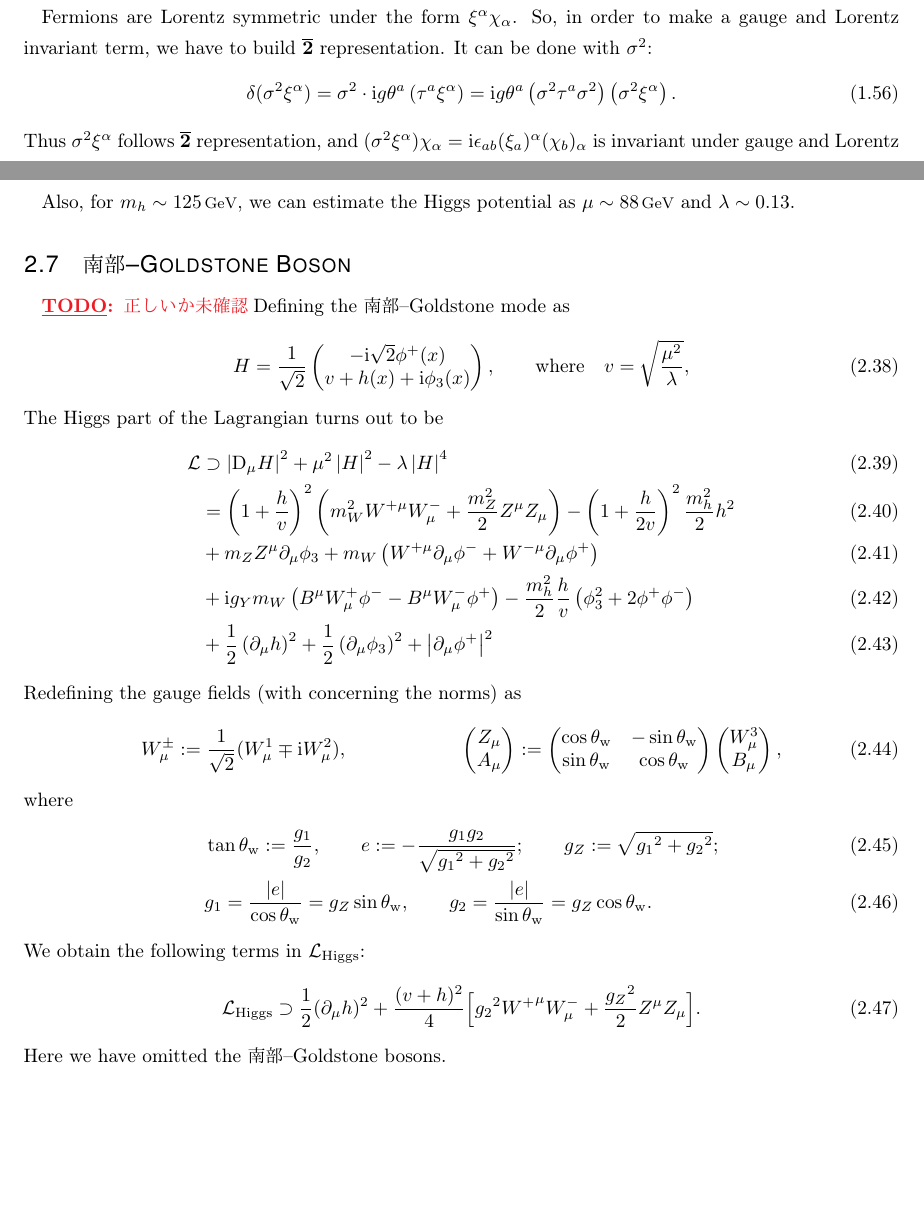
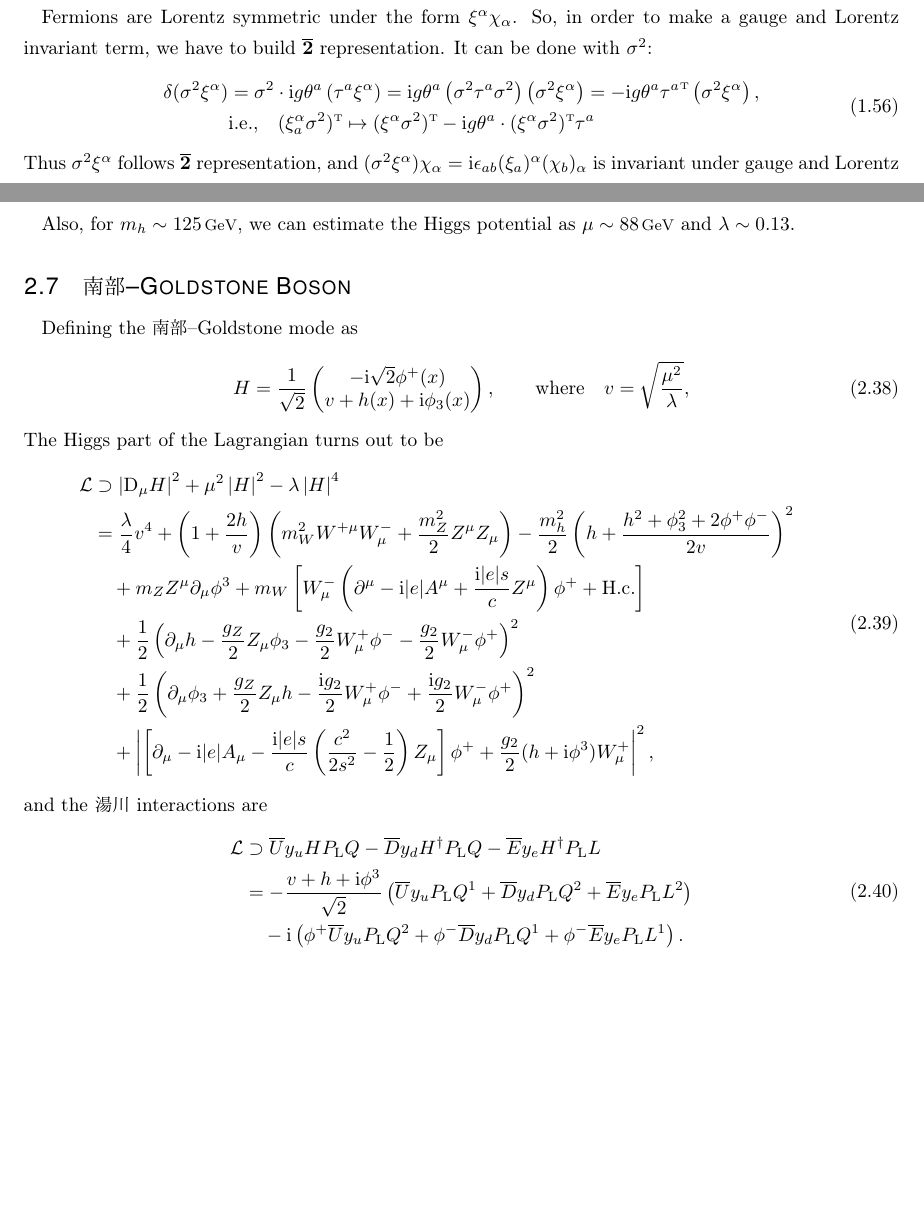
Before and after one commit to misho104/hepphCheatSheet, a LaTeX document (CheatSheet.tex, which reads General.tex, StandardModel.tex): two parts of pages 12 and 21 of 54, joined at a grey line, cut so that both start at the same text. The pictures show the PDF file CheatSheet.pdf that the author committed with the source.

Commit message:
Higgs mechanism 書き換え
git-svn-id: https://dav.misho-web.com/svn/cyghome/trunk/QFT/CheatSheet@1045 c04c31ef-c4f7-4b37-ba94-86ebe2b9c820

```diff
--- a/General.tex
+++ b/General.tex
@@ -650,14 +650,19 @@ For scalar fields $\phi$ and vector fields $v$, it is obvious that $\phi^\dagger
 Fermions are Lorentz symmetric under the form
  $\xi^\alpha\chi_\alpha$.
 So, in order to make a gauge and Lorentz invariant term, we have to build $\overline{\boldsymbol 2}$ representation. It can be done with $\sigma^2$:
-\begin{equation}
- \delta(\sigma^2\xi^\alpha) =
+\begin{equation}\begin{split}
+  \delta(\sigma^2\xi^\alpha) &=
 \sigma^2\cdot\ii g\theta^a\left(\tau^a\xi^\alpha\right)
 =
-\ii g\theta^a\left(\sigma^2\tau^a\sigma^2\right)\left(\sigma^2\xi^\alpha\right).
-\end{equation}
+\ii g\theta^a\left(\sigma^2\tau^a\sigma^2\right)\left(\sigma^2\xi^\alpha\right)
+=
+-\ii g\theta^a\trans{\tau^a}\left(\sigma^2\xi^\alpha\right)
+,\\
+& \text{i.e.,}\quad \trans{(\xi^\alpha_a\sigma^2)}\mapsto\trans{(\xi^\alpha\sigma^2)}-\ii g\theta^a\cdot\trans{(\xi^\alpha\sigma^2)}\tau^a
+\end{split}\end{equation}
 Thus $\sigma^2\xi^\alpha$ follows $\overline{\boldsymbol 2}$ representation, and
 $(\sigma^2\xi^\alpha)\chi_\alpha=\ii\epsilon_{ab}(\xi_a)^\alpha(\chi_b)_\alpha$ is invariant under gauge and Lorentz transformation.
+
 
 In summary, Weyl (Dirac) spinors $\xi$ ($\psi$) in ${\boldsymbol 2}$ representation composes a gauge singlet in the form of
 \begin{equation}
--- a/StandardModel.tex
+++ b/StandardModel.tex
@@ -612,14 +612,13 @@ Therefore 湯川 matrices are (after diagonalization), since $vy/\sqrt2=M$,
 Also, for $m_h\sim 125\un{GeV}$, we can estimate the Higgs potential as $\mu\sim88\un{GeV}$ and $\lambda \sim 0.13$.
 
 \subsection{南部--Goldstone Boson}
-\TODO{正しいか未確認}
 Defining the 南部--Goldstone mode as
 \begin{equation}
  H = \frac1{\sqrt2}\pmat{-\ii \sqrt2 \phi^+(x) \\ v+h(x)+\ii\phi_3(x)}, \where v=\sqrt{\frac{\mu^2}{\lambda}},
 \end{equation}
 The Higgs part of the Lagrangian turns out to be
-\begin{align}
+\begin{align}\begin{split}
  \Lag&\supset \left|\DD_\mu H\right|^2 + \mu^2\left|H\right|^2 - \lambda\left|H\right|^4\\
 &=
-\left(1+\frac{h}{v}\right)^2\left(m_W^2 W^{+\mu}W^-_\mu + \frac{m_Z^2}2Z^\mu Z_\mu\right)
+\frac{\lambda}{4}v^4+ \left(1+\frac{2h}{v}\right)\left(m_W^2 W^{+\mu}W^-_\mu + \frac{m_Z^2}2Z^\mu Z_\mu\right)
  -
@@ -631,3 +624,0 @@ The Higgs part of the Lagrangian turns out to be
- -\frac{m_h^2}{2}\frac{h}{v}\left(\phi_3^2+2\phi^+\phi^-\right)
-\\&
- + \frac12\left(\Pm h\right)^2 + \frac12\left(\Pm \phi_3\right)^2 + \left|\Pm\phi^+\right|^2
@@ -634,6 +641,8 @@ The Higgs part of the Lagrangian turns out to be
++\abs{\left[\Pm-\ii|e|A_\mu -\frac{\ii|e|s}{c}\left(\frac{c^2}{2s^2}-\frac12\right)
+ Z_\mu\right]\phi^+ + \frac{g_2}{2}(h+\ii\phi^3) W^+_\mu}^2,
+\end{split}
 \end{align}
-Redefining the gauge fields (with concerning the norms) as
+and the 湯川 interactions are
 \begin{align}
- W^\pm_\mu&:=\frac1{\sqrt2}(W^1_\mu\mp\ii W^2_\mu),&
-\pmat{Z_\mu \\ A_\mu}
-&:= \pmat{%
+\begin{split}
+  \Lag&\supset
@@ -649,15 +663,3 @@ where
- g_Z            := \sqrt{{g_1}^2+{g_2}^2};\\
- &g_1=\frac{|e|}{\cos\theta\s w}=g_Z\sin\theta\s w,\qquad
-  g_2=\frac{|e|}{\sin\theta\s w}=g_Z\cos\theta\s w.
-\end{align}
-We obtain the following terms in $\Lag\s{Higgs}$:
-\begin{equation}
-  \Lag\s{Higgs}
-\supset \frac12(\partial_\mu h)^2+\frac{(v+h)^2}4\Bigl[{g_2}^2{W^+}^\mu W^-_\mu + \frac{{g_Z}^2}{2}Z^\mu Z_\mu\Bigr].
-\end{equation}
-Here we have omitted the 南部--Goldstone bosons.
-
-
 %%% Local Variables:
 %%% TeX-master: "CheatSheet.tex"
 %%% End:
```
Also changed, not shown: CheatSheet.pdf, General.tex (2 more changed lines), StandardModel.tex (44 more changed lines), 1 other file.
